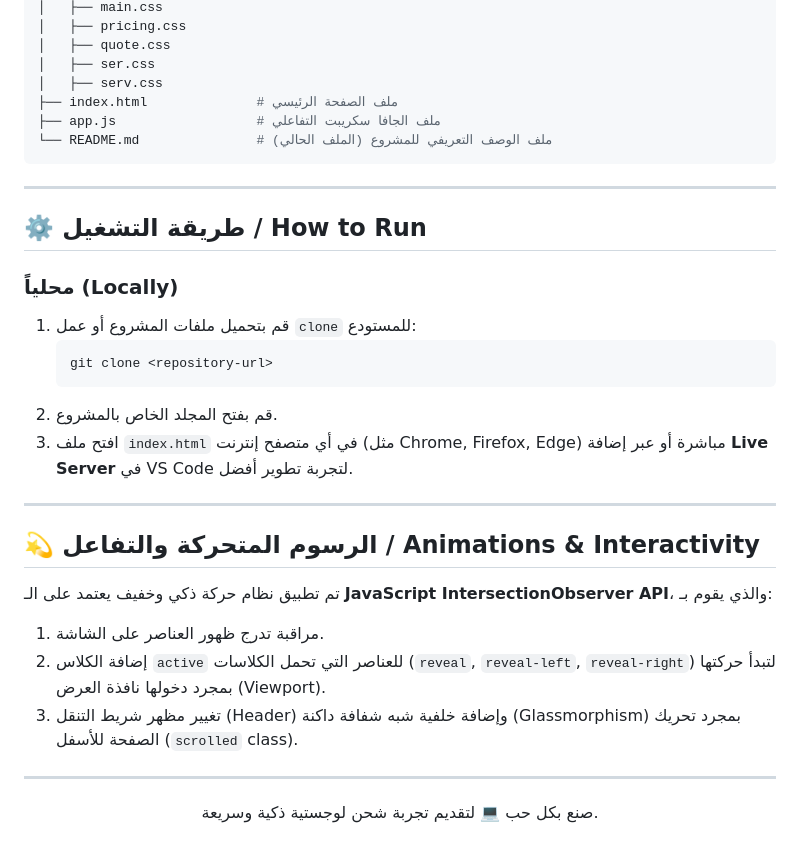
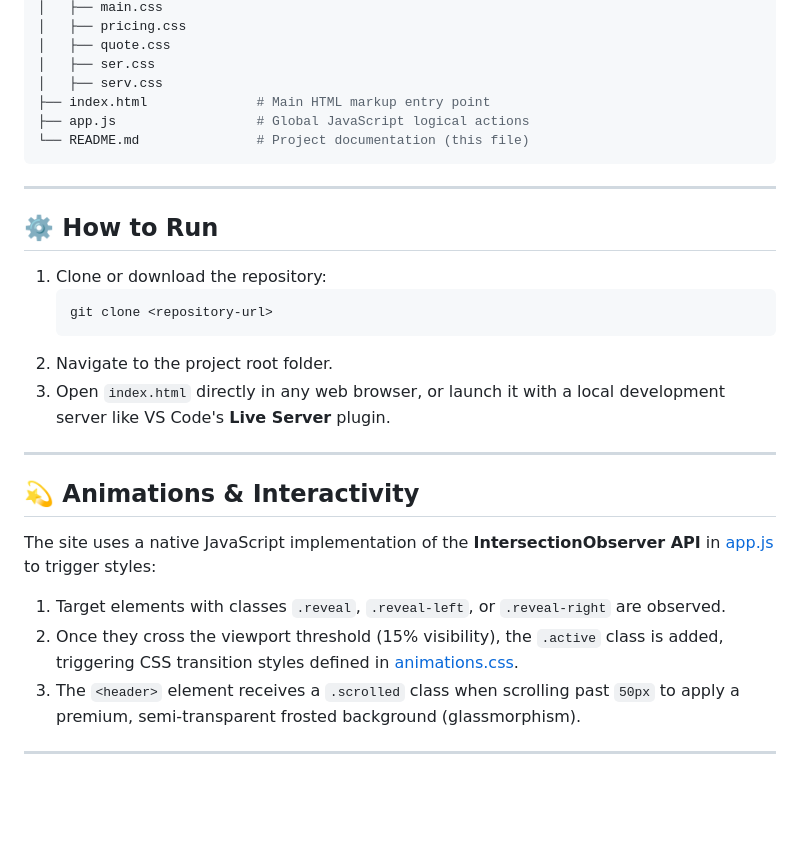
Before and after one commit to zeusx321/Faster, a Markdown page: README.md, the part around one of its changes. Rendered like a GitHub page; blank space fills up the shorter version.

````diff
--- a/README.md
+++ b/README.md
@@ -82,34 +70,29 @@ project2/
 │   ├── quote.css
 │   ├── ser.css
 │   ├── serv.css
-├── index.html              # ملف الصفحة الرئيسي
-├── app.js                  # ملف الجافا سكريبت التفاعلي
-└── README.md               # ملف الوصف التعريفي للمشروع (الملف الحالي)
+├── index.html              # Main HTML markup entry point
+├── app.js                  # Global JavaScript logical actions
+└── README.md               # Project documentation (this file)
 ```
 
 ---
 
-## ⚙️ طريقة التشغيل / How to Run
+## ⚙️ How to Run
 
-### محلياً (Locally)
-1. قم بتحميل ملفات المشروع أو عمل `clone` للمستودع:
+1. Clone or download the repository:
    ```bash
    git clone <repository-url>
    ```
-2. قم بفتح المجلد الخاص بالمشروع.
-3. افتح ملف `index.html` في أي متصفح إنترنت (مثل Chrome, Firefox, Edge) مباشرة أو عبر إضافة **Live Server** في VS Code لتجربة تطوير أفضل.
+2. Navigate to the project root folder.
+3. Open `index.html` directly in any web browser, or launch it with a local development server like VS Code's **Live Server** plugin.
 
 ---
 
-## 💫 الرسوم المتحركة والتفاعل / Animations & Interactivity
+## 💫 Animations & Interactivity
 
-تم تطبيق نظام حركة ذكي وخفيف يعتمد على الـ **JavaScript IntersectionObserver API**، والذي يقوم بـ:
-1. مراقبة تدرج ظهور العناصر على الشاشة.
-2. إضافة الكلاس `active` للعناصر التي تحمل الكلاسات (`reveal`, `reveal-left`, `reveal-right`) لتبدأ حركتها بمجرد دخولها نافذة العرض (Viewport).
-3. تغيير مظهر شريط التنقل (Header) وإضافة خلفية شبه شفافة داكنة (Glassmorphism) بمجرد تحريك الصفحة للأسفل (`scrolled` class).
+The site uses a native JavaScript implementation of the **IntersectionObserver API** in [app.js](file:///d:/Front-End\NTI\project2\app.js) to trigger styles:
+1. Target elements with classes `.reveal`, `.reveal-left`, or `.reveal-right` are observed.
+2. Once they cross the viewport threshold (15% visibility), the `.active` class is added, triggering CSS transition styles defined in [animations.css](file:///d:/Front-End\NTI\project2\style/animations.css).
+3. The `<header>` element receives a `.scrolled` class when scrolling past `50px` to apply a premium, semi-transparent frosted background (glassmorphism).
 
 ---
-
-<p align="center">
-  صنع بكل حب 💻 لتقديم تجربة شحن لوجستية ذكية وسريعة.
-</p>
````
Also changed, not shown: other parts of README.md (+36 -48 lines).
